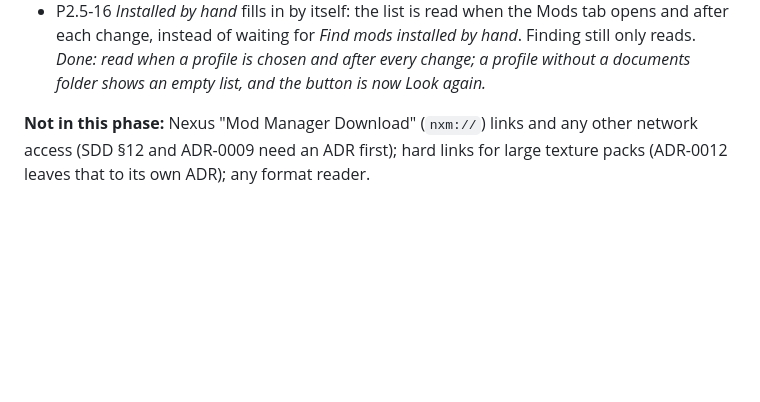
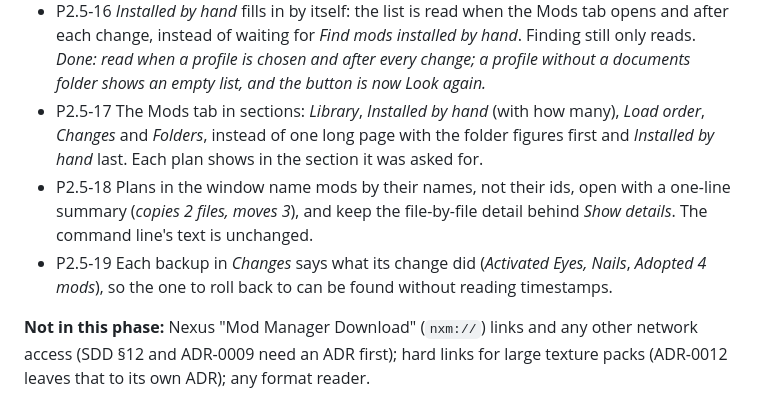
Before and after one commit to arastella625/DAORework, a Markdown page: docs/ROADMAP.md, the part around the change. GitHub-like rendering; blank space fills up the shorter version.

Commit message:
docs(roadmap): quality-of-life tasks P2.5-17 to P2.5-19 (#32)
From a pass over every screen, chosen by the owner: the Mods tab in sections,
plans that name mods with a summary first, and backups that say what their
change did.


Claude-Session: https://claude.ai/code/session_016aYuXNryjs1g9woHsnNUp2

Co-authored-by: Claude <noreply@anthropic.com>

```diff
--- a/docs/ROADMAP.md
+++ b/docs/ROADMAP.md
@@ -213,6 +213,13 @@ window up to the command line. Each change still shows its plan first and is app
   instead of waiting for *Find mods installed by hand*. Finding still only reads. *Done: read when a profile is
   chosen and after every change; a profile without a documents folder shows an empty list, and the button is now
   Look again.*
+- P2.5-17 The Mods tab in sections: *Library*, *Installed by hand* (with how many), *Load order*, *Changes* and
+  *Folders*, instead of one long page with the folder figures first and *Installed by hand* last. Each plan shows
+  in the section it was asked for.
+- P2.5-18 Plans in the window name mods by their names, not their ids, open with a one-line summary (*copies 2
+  files, moves 3*), and keep the file-by-file detail behind *Show details*. The command line's text is unchanged.
+- P2.5-19 Each backup in *Changes* says what its change did (*Activated Eyes, Nails*, *Adopted 4 mods*), so the one
+  to roll back to can be found without reading timestamps.
 
 **Not in this phase:** Nexus "Mod Manager Download" (`nxm://`) links and any other network access (SDD §12 and
 ADR-0009 need an ADR first); hard links for large texture packs (ADR-0012 leaves that to its own ADR); any format
```
